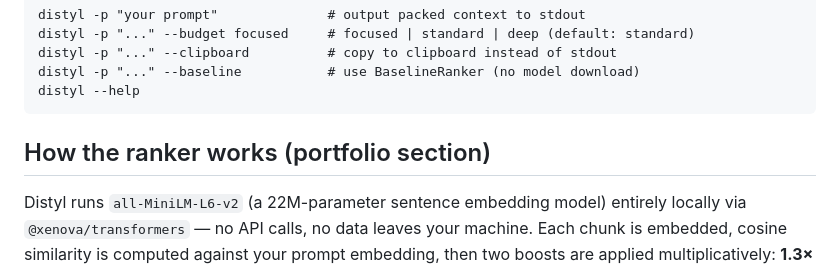
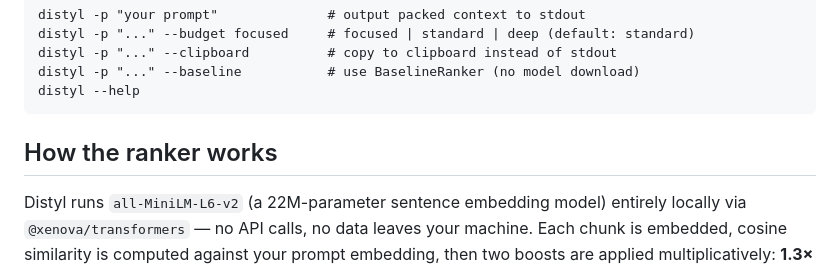
Before and after one commit to DavidYu75/distyl, a Markdown page: README.md, the part around one of its changes. GitHub-like rendering.

````diff
--- a/README.md
+++ b/README.md
@@ -51,7 +51,7 @@ distyl -p "..." --baseline           # use BaselineRanker (no model download)
 distyl --help
 ```
 
-## How the ranker works (portfolio section)
+## How the ranker works
 
 Distyl runs `all-MiniLM-L6-v2` (a 22M-parameter sentence embedding model) entirely locally via `@xenova/transformers` — no API calls, no data leaves your machine. Each chunk is embedded, cosine similarity is computed against your prompt embedding, then two boosts are applied multiplicatively: **1.3×** for chunks modified in the last 5 minutes, **1.2×** for chunks in the same directory as your active file. The top 20 chunks (noise floor 0.1) are handed to the packer. Embeddings are cached in SQLite keyed by content hash, so repeated runs are near-instant.
 
````
Also changed, not shown: other parts of README.md (+3 -3 lines).
